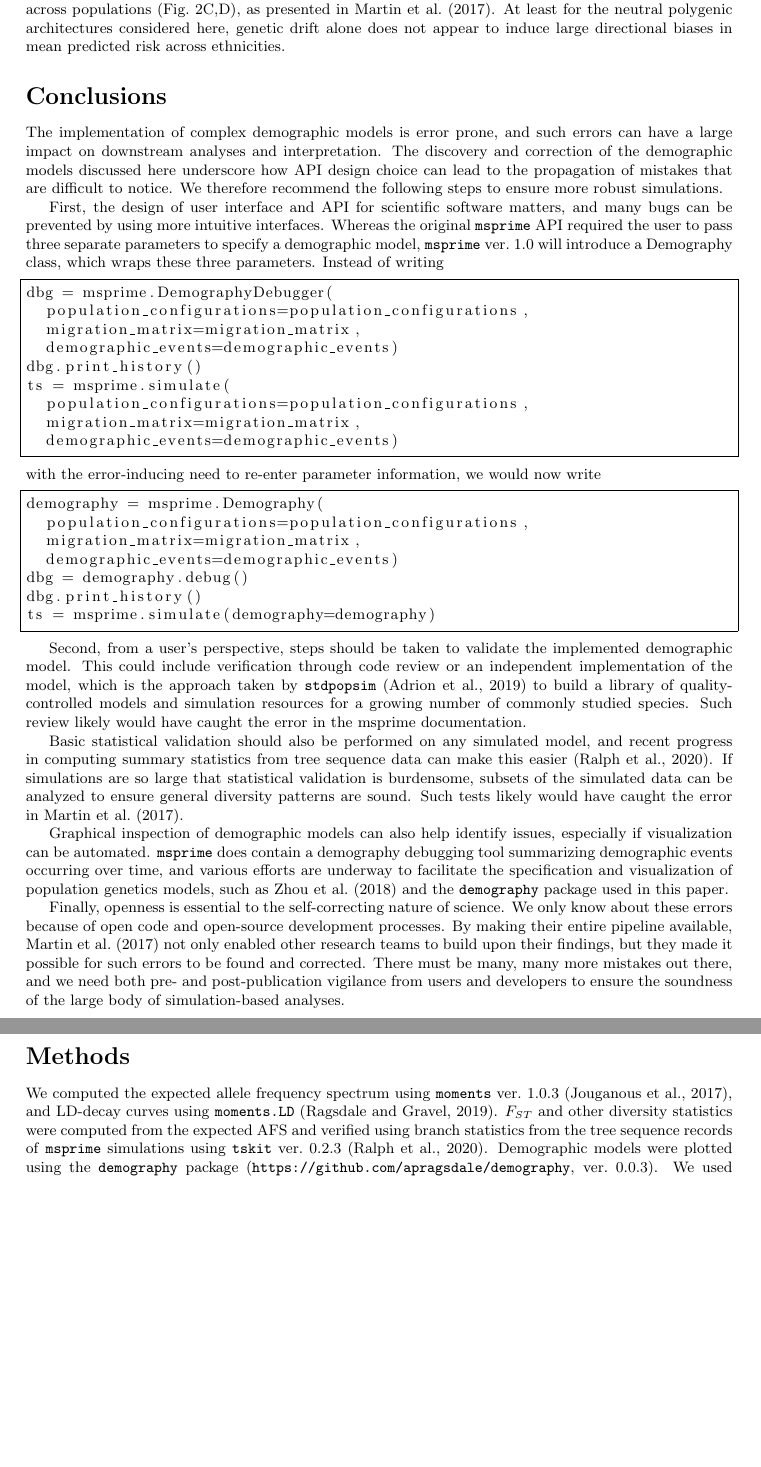
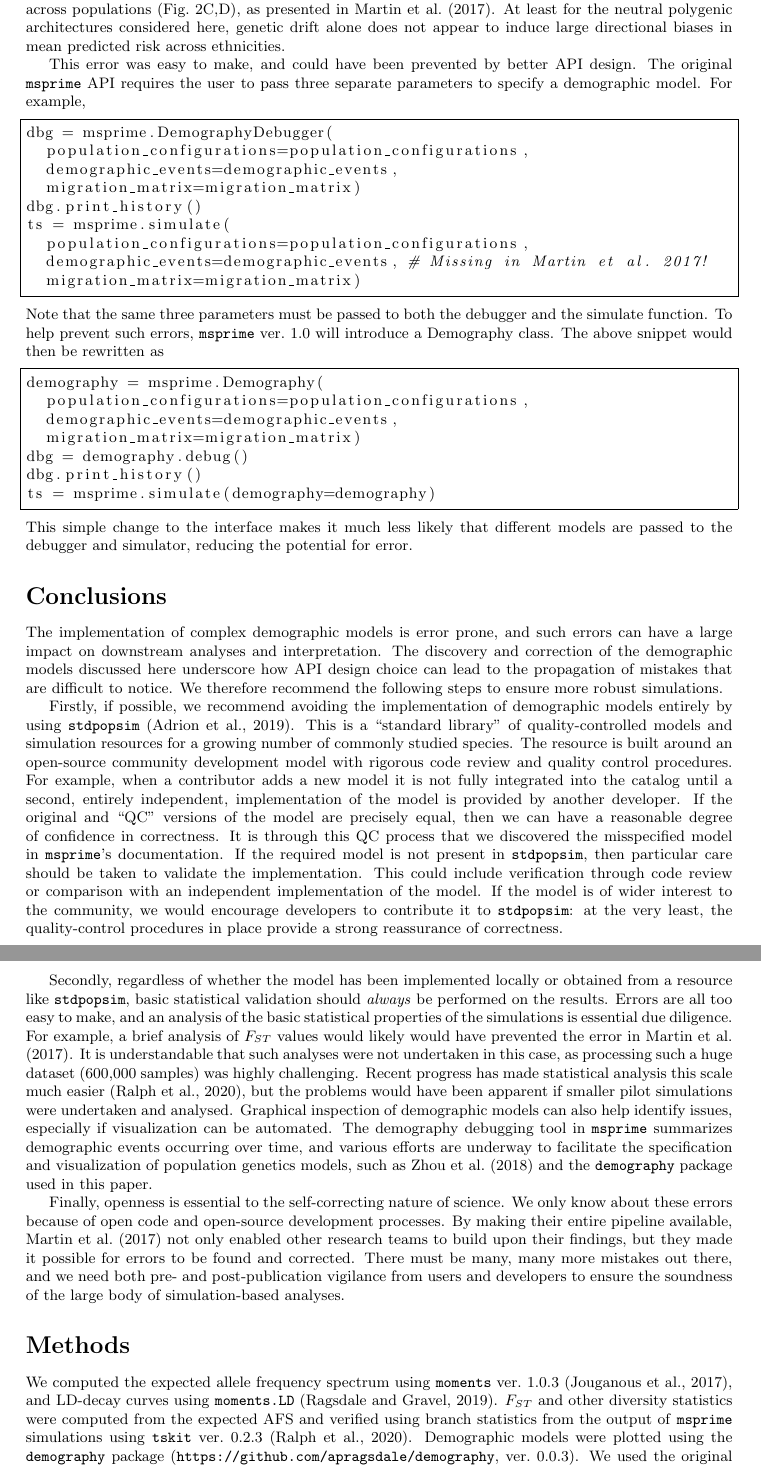
Before and after one commit to jeromekelleher/msprime-model-errors, a LaTeX document (paper.tex): two parts of pages 3 and 4 of 7 before the commit and two parts of pages 3 and 4 of 8 after it, joined at a grey line, cut so that both start at the same text, the shorter picture padded with empty space. Compiled offline with pdfLaTeX.

Commit message:
Round of edits.

```diff
--- a/paper.tex
+++ b/paper.tex
@@ -181,6 +181,38 @@ across populations (Fig.~\ref{fig:prs}C,D), as presented in~\citet{martin2017hum
 At least for the neutral polygenic architectures considered here, genetic drift alone
 does not appear to induce large directional biases in mean predicted risk across ethnicities.
 
+This error was easy to make, and could have been prevented by better API design.
+The original \msprime\ API requires the user to pass
+three separate parameters to specify a demographic model. For example,
+\begin{lstlisting}[frame=single]
+dbg = msprime.DemographyDebugger(
+  population_configurations=population_configurations,
+  demographic_events=demographic_events,
+  migration_matrix=migration_matrix)
+dbg.print_history()
+ts = msprime.simulate(
+  population_configurations=population_configurations,
+  demographic_events=demographic_events, # Missing in Martin et al. 2017!
+  migration_matrix=migration_matrix)
+\end{lstlisting}
+Note that the same three parameters must be passed to both the debugger
+and the simulate function.
+To help prevent such errors,
+\msprime~ver.~1.0 will introduce a Demography class. The above
+snippet would then be rewritten as
+\begin{lstlisting}[frame=single]
+demography = msprime.Demography(
+  population_configurations=population_configurations,
+  demographic_events=demographic_events,
+  migration_matrix=migration_matrix)
+dbg = demography.debug()
+dbg.print_history()
+ts = msprime.simulate(demography=demography)
+\end{lstlisting}
+This simple change to the interface makes it much less likely
+that different models are passed to the debugger and simulator,
+reducing the potential for error.
+
 \section*{Conclusions}
 
 The implementation of complex demographic models is error prone, and such errors
@@ -189,61 +221,49 @@ The discovery and correction of the demographic models discussed here underscore
 how API design choice can lead to the propagation of mistakes that are difficult
 to notice. We therefore recommend the following steps to ensure more robust simulations.
 
-First, the design of user interface and API for scientific software matters,
-and many bugs can be prevented by using more intuitive interfaces.
-Whereas the original \msprime\ API required the user to pass
-three separate parameters to specify a demographic model, \msprime~ver.~1.0
-will introduce a Demography class, which wraps these three parameters.
-Instead of writing
-\begin{lstlisting}[frame=single]
-dbg = msprime.DemographyDebugger(
-  population_configurations=population_configurations,
-  migration_matrix=migration_matrix,
-  demographic_events=demographic_events)
-dbg.print_history()
-ts = msprime.simulate(
-  population_configurations=population_configurations,
-  migration_matrix=migration_matrix,
-  demographic_events=demographic_events)
-\end{lstlisting}
-with the error-inducing need to re-enter parameter information,
-we would now write
-\begin{lstlisting}[frame=single]
-demography = msprime.Demography(
-  population_configurations=population_configurations,
-  migration_matrix=migration_matrix,
-  demographic_events=demographic_events)
-dbg = demography.debug()
-dbg.print_history()
-ts = msprime.simulate(demography=demography)
-\end{lstlisting}
+Firstly, if possible, we recommend avoiding the implementation of
+demographic models entirely by using \stdpopsim~\citep{adrion2019community}.
+This is a ``standard library" of quality-controlled
+models and simulation resources for a growing number of commonly studied species.
+The resource is built around an open-source community development model
+with rigorous code review and quality control procedures.
+For example, when a contributor adds a new model it is not fully integrated
+into the catalog until a second, entirely independent, implementation of the
+model is provided by another developer. If the original and ``QC" versions
+of the model are precisely equal, then we can have a reasonable degree
+of confidence in correctness. It is through this QC process that we discovered
+the misspecified model in \msprime's documentation.
+If the required model is not present in \stdpopsim, then particular care should
+be taken to validate the implementation.
+This could include verification through code review or comparison with an
+independent implementation of the model. If the model is of wider interest to
+the community, we would encourage developers to contribute it to \stdpopsim:
+at the very least, the quality-control procedures in place provide a strong
+reassurance of correctness.
 
-Second, from a user's perspective, steps should be taken to validate the implemented
-demographic model. This could include verification through code review or an
-independent implementation of the model, which is the approach taken by
-\stdpopsim~\citep{adrion2019community} to build a library of quality-controlled
-models and simulation resources for a growing number of commonly studied species.
-Such review likely would have caught the error in the msprime documentation.
-
-Basic statistical validation should also be performed on any simulated model, and
-recent progress in computing summary statistics from tree sequence data can make
-this easier~\citep{ralph2020efficiently}. If simulations are so large that statistical
-validation is burdensome, subsets of the simulated data can be analyzed to ensure
-general diversity patterns are sound. Such tests likely would have caught the error
-in~\citet{martin2017human}.
-
+Secondly, regardless of whether the model has been implemented
+locally or obtained from a resource like \stdpopsim,
+basic statistical validation should \emph{always} be performed on the
+results. Errors are all too easy to make, and an analysis of the
+basic statistical properties of the simulations is essential
+due diligence. For example, a brief analysis of $F_{ST}$ values
+would likely would have prevented the error in~\citet{martin2017human}.
+It is understandable that such analyses were not undertaken in this
+case, as processing such a huge dataset (600,000 samples) was
+highly challenging. Recent progress has made statistical analysis this scale much
+easier~\citep{ralph2020efficiently}, but the problems would have been
+apparent if smaller pilot simulations were undertaken and analysed.
 Graphical inspection of demographic models can also help identify issues, especially if
-visualization can be automated. \msprime\ does contain a demography debugging tool summarizing
-demographic events occurring over time, and various efforts are underway to facilitate
+visualization can be automated. The demography debugging tool in \msprime\
+summarizes demographic events occurring over time, and various efforts are underway to facilitate
 the specification and visualization of population genetics models, such as~\citet{zhou2018popdemog}
 and the \texttt{demography} package used in this paper.
-
 
 Finally, openness is essential to the self-correcting nature of science.
 We only know about these errors because of open code and
 open-source development processes. By making their entire pipeline available,
 \citet{martin2017human} not only enabled other research teams to build upon their findings,
-but they made it possible for such errors to be found and corrected.
+but they made it possible for errors to be found and corrected.
 There must be many, many more mistakes out there, and we need both
 pre- and post-publication vigilance from users and developers to ensure the
 soundness of the large body of simulation-based analyses.
@@ -253,8 +273,8 @@ soundness of the large body of simulation-based analyses.
 We computed the expected allele frequency spectrum using
 \texttt{moments}~ver.~1.0.3~\citep{jouganous2017inferring}, and LD-decay curves using
 \texttt{moments.LD}~\citep{ragsdale2019models}. $F_{ST}$ and other diversity statistics
-were computed from the expected AFS and verified using branch statistics from the
-tree sequence records of \msprime\ simulations using \tskit~ver.~0.2.3~\citep{ralph2020efficiently}.
+were computed from the expected AFS and verified using branch statistics from
+the output of \msprime\ simulations using \tskit~ver.~0.2.3~\citep{ralph2020efficiently}.
 Demographic models were plotted using the \texttt{demography} package
 (\url{https://github.com/apragsdale/demography}, ver.~0.0.3).
 We used the original pipeline from~\citet{martin2017human} available from
```
Also changed, not shown: paper.pdf, paper.tex (33 more changed lines).
